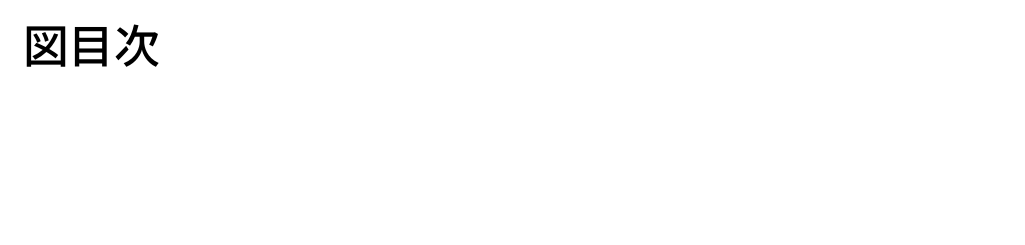
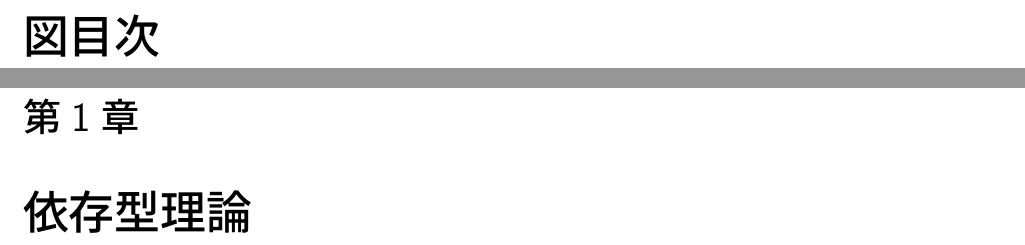
Before and after one commit to uemurax/hott-ja, a LaTeX book (src/index.tex, which reads src/dependent-type-theory.tex): part of page 5 of 6 before the commit and two parts of pages 5 and 7 of 8 after it, the two joined at a grey line, cut so that both start at the same text, the shorter picture padded with empty space. Compiled offline with LuaLaTeX.

Commit message:
add chapter

```diff
--- /dev/null
+++ b/src/dependent-type-theory.tex
@@ -0,0 +1,8 @@
+\documentclass[index]{subfiles}
+
+\begin{document}
+
+\chapter{依存型理論}
+\label{cha:dependent-type-theory}
+
+\end{document}
--- a/src/index.tex
+++ b/src/index.tex
@@ -15,19 +15,20 @@
 % --- LWARP IS LOADED NEXT ---
 \usepackage[
 %   HomeHTMLFilename=index,     % Filename of the homepage.
-%   HTMLFilename={node-},       % Filename prefix of other pages.
+%   HTMLFilename={},       % Filename prefix of other pages.
 %   IndexLanguage=english,      % Language for xindy index, glossary.
   latexmk,                    % Use latexmk to compile.
 %   OSWindows,                  % Force Windows. (Usually automatic.)
 %   mathjax,                    % Use MathJax to display math.
 ]{lwarp}
-% \boolfalse{FileSectionNames}  % If false, numbers the files.
+\boolfalse{FileSectionNames}  % If false, numbers the files.
 
 % --- LOAD PDFLATEX MATH FONTS HERE ---
 
 % --- OTHER PACKAGES ARE LOADED AFTER LWARP ---
 \usepackage{makeidx} \makeindex
-\usepackage{xcolor}             % (Demonstration purposes only.)
+% \usepackage{xcolor}             % (Demonstration purposes only.)
+\usepackage{subfiles}
 \usepackage{hyperref,cleveref}  % LOAD THESE LAST!
 \usepackage{my-preamble}
 
```
Also changed, not shown: src/main.tex (added, +7 -0 lines), Makefile, src/index.tex (2 more changed lines).
